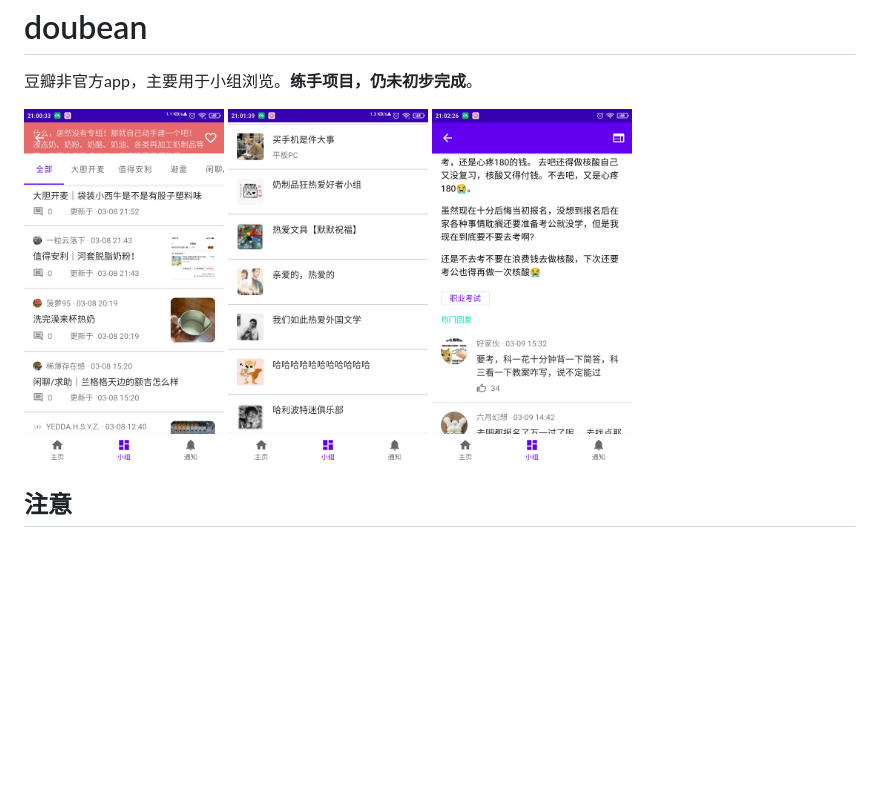
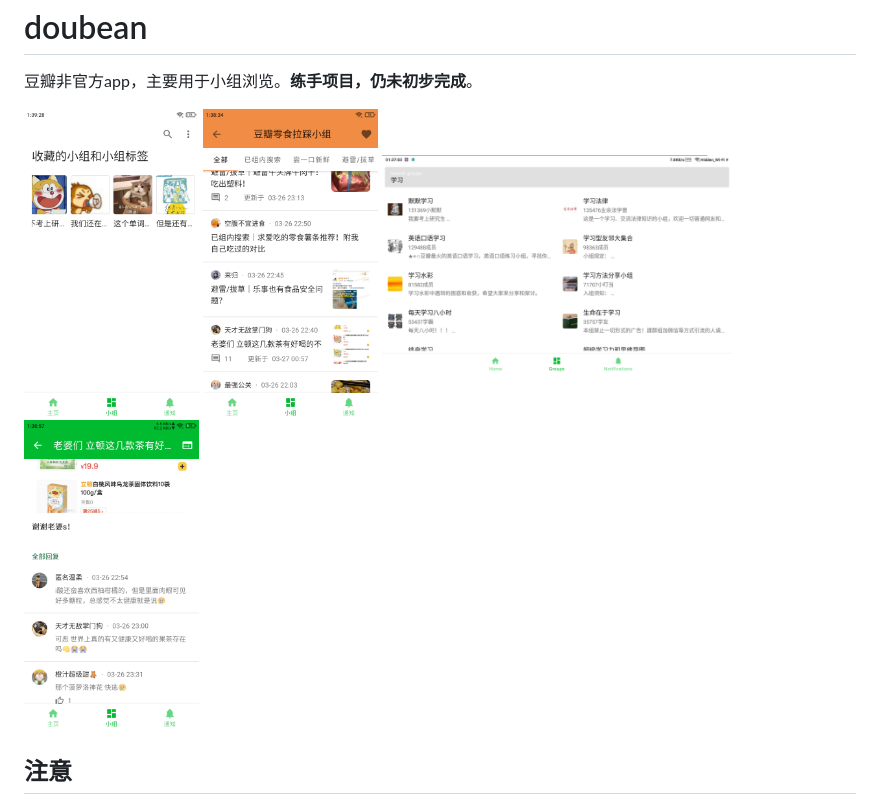
Before and after one commit to Bumblebee202111/doubean-public, a Markdown page: README.md, the part around the change. Drawn GitHub-style; pictures changed too: screenshots/phone_group_detail.png, screenshots/phone_group_search.png, screenshots/phone_groups.png (added); blank space fills up the shorter version.

Commit message:
Update screenshots
GitOrigin-RevId: 8d2158b9c12100589a640f61cef0ba366457d5c2

```diff
--- a/README.md
+++ b/README.md
@@ -3,9 +3,10 @@ doubean
 
 豆瓣非官方app，主要用于小组浏览。**练手项目，仍未初步完成**。
 
-<p><img src="screenshots/phone_group_detail.png" alt="phone_group_detail" width="200" />
-<img src="screenshots/phone_group_search.png" alt="phone_group_search" width="200" />
-<img src="screenshots/phone_topic_detail.png" alt="phone_topic_detail" width="200" /></p>
+<p><img src="screenshots/phone_groups.png" alt="phone_groups" width="175" />
+<img src="screenshots/phone_group_detail.png" alt="phone_group_detail" width="175" />
+<img src="screenshots/phone_group_search.png" alt="phone_group_search" width="350" />
+<img src="screenshots/phone_topic_detail.png" alt="phone_topic_detail" width="175" /></p>
 
 
 注意
```
